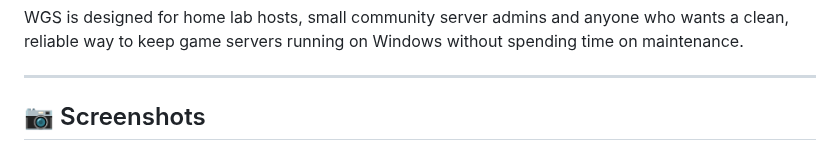
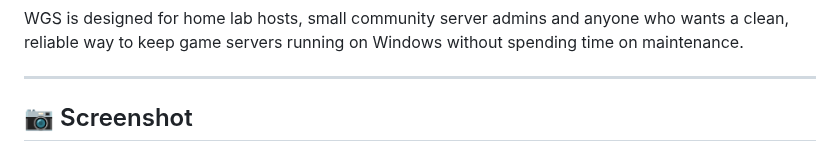
Before and after one commit to MadBee71/WGS, a Markdown page: README.md, the part around one of its changes. Rendered like a GitHub page.

Commit message:
fix: remove broken screenshot references, use existing screenshot.png

```diff
--- a/README.md
+++ b/README.md
@@ -36,6 +36,6 @@ WGS is designed for home lab hosts, small community server admins and anyone who
 
 ---
 
-## 📷 Screenshots
+## 📷 Screenshot
 
 <p align="center">
```
Also changed, not shown: other parts of README.md (+1 -9 lines).
